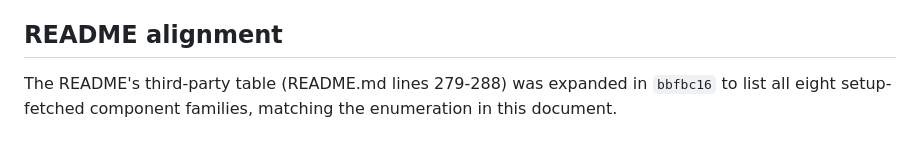
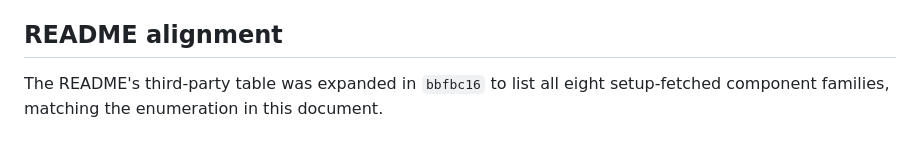
Before and after one commit to rizperdana/stone-llama, a Markdown page: THIRD-PARTY.md, the part around one of its changes. GitHub-like rendering.

Commit message:
THIRD-PARTY.md: fix table formatting and stale README line refs
Remove stray blank line that split the Verified table into two, and
drop line-number references in the README alignment note so it cannot
go stale after further README rewrites.

```diff
--- a/THIRD-PARTY.md
+++ b/THIRD-PARTY.md
@@ -109,6 +108,4 @@ sources. The A6/M7 gate is cleared.
 
 ## README alignment
 
-The README's third-party table (README.md lines 279-288) was expanded in
-`bbfbc16` to list all eight setup-fetched component families, matching the
-enumeration in this document.
+The README's third-party table was expanded in `bbfbc16` to list all eight setup-fetched component families, matching the enumeration in this document.
```
Also changed, not shown: other parts of THIRD-PARTY.md (+0 -1 lines).
